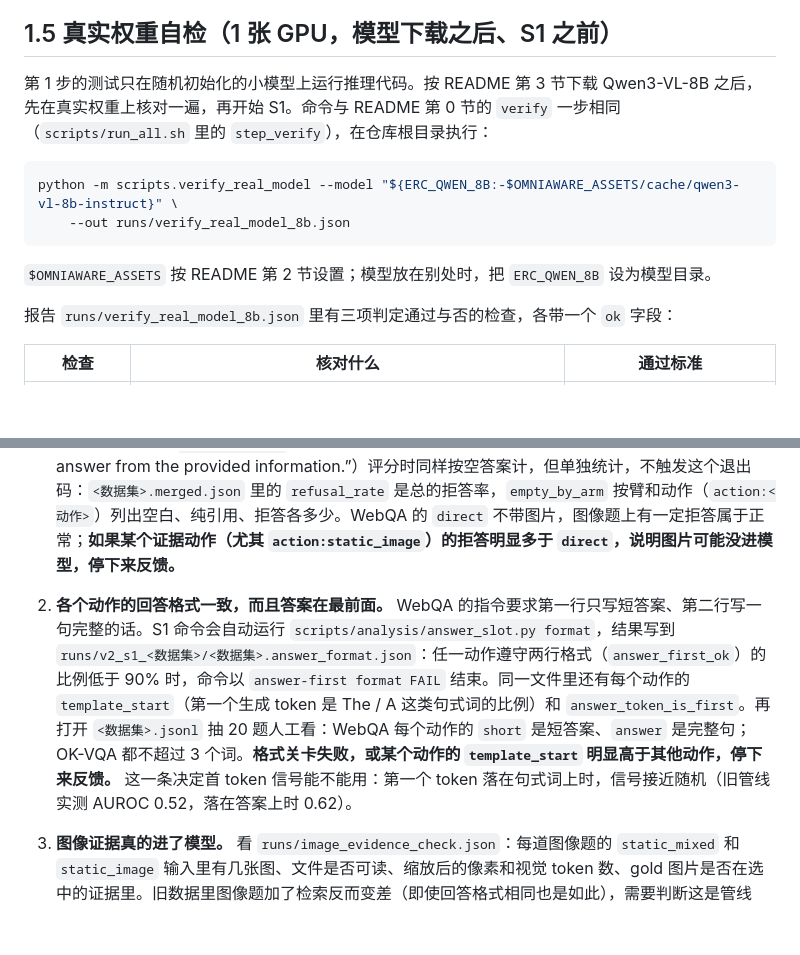
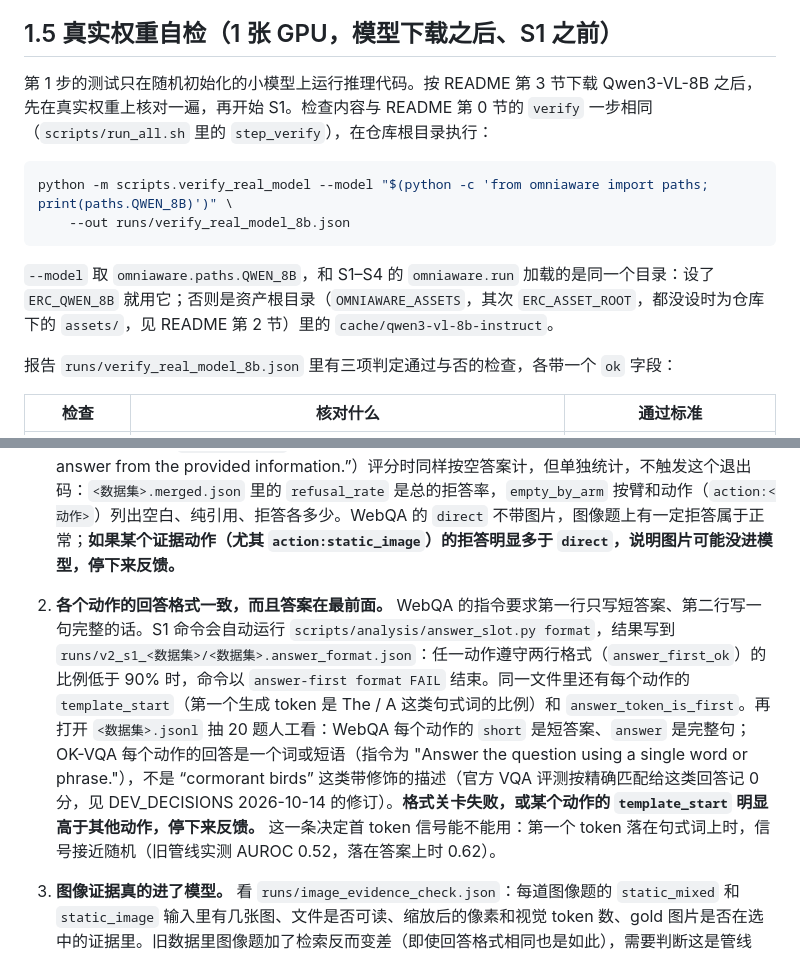
Before and after one commit to yiweinanzi666/omniaware, a Markdown page: docs/HANDOFF_v2.md, 2 parts joined by grey strips. Rendered like a GitHub page; blank space fills up the shorter version.

Commit message:
docs: PROTOCOL 与 HANDOFF 跟上 OK-VQA 指令修订；verify 命令的模型路径改从 paths 取
- docs/PROTOCOL.md 第 2 节：OK-VQA 的答案格式仍写着“不超过 3 个词”，与 #7 之后的指令
  （"Answer the question using a single word or phrase."）不一致。改为现指令，并注明 2026-10-14
  在任何开发集与测试集结果之前修订、详见 DEV_DECISIONS.md。
- docs/HANDOFF_v2.md 第 2 步第 2 条：S1 人工抽检仍按“OK-VQA 都不超过 3 个词”判断，会放过
  “cormorant birds” 这类两三个词的描述（#7 要修的正是这种回答，官方 VQA 评测记 0 分）。改为按
  “一个词或短语”判断。
- docs/HANDOFF_v2.md 第 1.5 步：模型路径原写成 `${ERC_QWEN_8B:-$OMNIAWARE_ASSETS/cache/...}`，
  只设了 ERC_ASSET_ROOT 或依赖默认 assets/ 时会解析成 /cache/qwen3-vl-8b-instruct，而 omniaware.run
  仍能找到模型。改为直接取 omniaware.paths.QWEN_8B，和 S1–S4 加载的是同一个目录；已在 bash 里
  核对四种环境变量组合下的解析结果。

Co-Authored-By: Claude Opus 5.5 <noreply@anthropic.com>

````diff
--- a/docs/HANDOFF_v2.md
+++ b/docs/HANDOFF_v2.md
@@ -34,14 +34,14 @@ python -m pytest -p no:warnings
 
 ## 1.5 真实权重自检（1 张 GPU，模型下载之后、S1 之前）
 
-第 1 步的测试只在随机初始化的小模型上运行推理代码。按 README 第 3 节下载 Qwen3-VL-8B 之后，先在真实权重上核对一遍，再开始 S1。命令与 README 第 0 节的 `verify` 一步相同（`scripts/run_all.sh` 里的 `step_verify`），在仓库根目录执行：
+第 1 步的测试只在随机初始化的小模型上运行推理代码。按 README 第 3 节下载 Qwen3-VL-8B 之后，先在真实权重上核对一遍，再开始 S1。检查内容与 README 第 0 节的 `verify` 一步相同（`scripts/run_all.sh` 里的 `step_verify`），在仓库根目录执行：
 
 ```bash
-python -m scripts.verify_real_model --model "${ERC_QWEN_8B:-$OMNIAWARE_ASSETS/cache/qwen3-vl-8b-instruct}" \
+python -m scripts.verify_real_model --model "$(python -c 'from omniaware import paths; print(paths.QWEN_8B)')" \
     --out runs/verify_real_model_8b.json
 ```
 
-`$OMNIAWARE_ASSETS` 按 README 第 2 节设置；模型放在别处时，把 `ERC_QWEN_8B` 设为模型目录。
+`--model` 取 `omniaware.paths.QWEN_8B`，和 S1–S4 的 `omniaware.run` 加载的是同一个目录：设了 `ERC_QWEN_8B` 就用它；否则是资产根目录（`OMNIAWARE_ASSETS`，其次 `ERC_ASSET_ROOT`，都没设时为仓库下的 `assets/`，见 README 第 2 节）里的 `cache/qwen3-vl-8b-instruct`。
 
 报告 `runs/verify_real_model_8b.json` 里有三项判定通过与否的检查，各带一个 `ok` 字段：
 
@@ -70,7 +70,7 @@ python scripts/analysis/image_evidence_check.py --n 50 --output runs/image_evide
 **S1 要确认四件事：**
 
 1. **空答案率不超过 0.5%。** 这里的空答案指空白输出和只有引用行的输出（如 `Sources: none`）。命令里带了 `--max-empty-rate 0.005`，超过会以非零退出码结束并打印 `EMPTY ANSWER RATE`。旧管线里约 10% 的题只输出 `Sources: none`，这次必须确认它消失了。拒答（如 “I cannot determine the answer from the provided information.”）评分时同样按空答案计，但单独统计，不触发这个退出码：`<数据集>.merged.json` 里的 `refusal_rate` 是总的拒答率，`empty_by_arm` 按臂和动作（`action:<动作>`）列出空白、纯引用、拒答各多少。WebQA 的 `direct` 不带图片，图像题上有一定拒答属于正常；**如果某个证据动作（尤其 `action:static_image`）的拒答明显多于 `direct`，说明图片可能没进模型，停下来反馈。**
-2. **各个动作的回答格式一致，而且答案在最前面。** WebQA 的指令要求第一行只写短答案、第二行写一句完整的话。S1 命令会自动运行 `scripts/analysis/answer_slot.py format`，结果写到 `runs/v2_s1_<数据集>/<数据集>.answer_format.json`：任一动作遵守两行格式（`answer_first_ok`）的比例低于 90% 时，命令以 `answer-first format FAIL` 结束。同一文件里还有每个动作的 `template_start`（第一个生成 token 是 The / A 这类句式词的比例）和 `answer_token_is_first`。再打开 `<数据集>.jsonl` 抽 20 题人工看：WebQA 每个动作的 `short` 是短答案、`answer` 是完整句；OK-VQA 都不超过 3 个词。**格式关卡失败，或某个动作的 `template_start` 明显高于其他动作，停下来反馈。** 这一条决定首 token 信号能不能用：第一个 token 落在句式词上时，信号接近随机（旧管线实测 AUROC 0.52，落在答案上时 0.62）。
+2. **各个动作的回答格式一致，而且答案在最前面。** WebQA 的指令要求第一行只写短答案、第二行写一句完整的话。S1 命令会自动运行 `scripts/analysis/answer_slot.py format`，结果写到 `runs/v2_s1_<数据集>/<数据集>.answer_format.json`：任一动作遵守两行格式（`answer_first_ok`）的比例低于 90% 时，命令以 `answer-first format FAIL` 结束。同一文件里还有每个动作的 `template_start`（第一个生成 token 是 The / A 这类句式词的比例）和 `answer_token_is_first`。再打开 `<数据集>.jsonl` 抽 20 题人工看：WebQA 每个动作的 `short` 是短答案、`answer` 是完整句；OK-VQA 每个动作的回答是一个词或短语（指令为 "Answer the question using a single word or phrase."），不是 “cormorant birds” 这类带修饰的描述（官方 VQA 评测按精确匹配给这类回答记 0 分，见 DEV_DECISIONS 2026-10-14 的修订）。**格式关卡失败，或某个动作的 `template_start` 明显高于其他动作，停下来反馈。** 这一条决定首 token 信号能不能用：第一个 token 落在句式词上时，信号接近随机（旧管线实测 AUROC 0.52，落在答案上时 0.62）。
 3. **图像证据真的进了模型。** 看 `runs/image_evidence_check.json`：每道图像题的 `static_mixed` 和 `static_image` 输入里有几张图、文件是否可读、缩放后的像素和视觉 token 数、gold 图片是否在选中的证据里。旧数据里图像题加了检索反而变差（即使回答格式相同也是如此），需要判断这是管线 bug 还是真实现象。可以再跑一下它打印的 GPU 探针命令（让模型描述每张检索到的图）。
 
 4. **溯源记录写出来了，而且内容合理。** 这一条在本机只用假模型测过，真实模型和真实图片上要在冒烟时确认：
````
Also changed, not shown: docs/PROTOCOL.md (+1 -1 lines).
